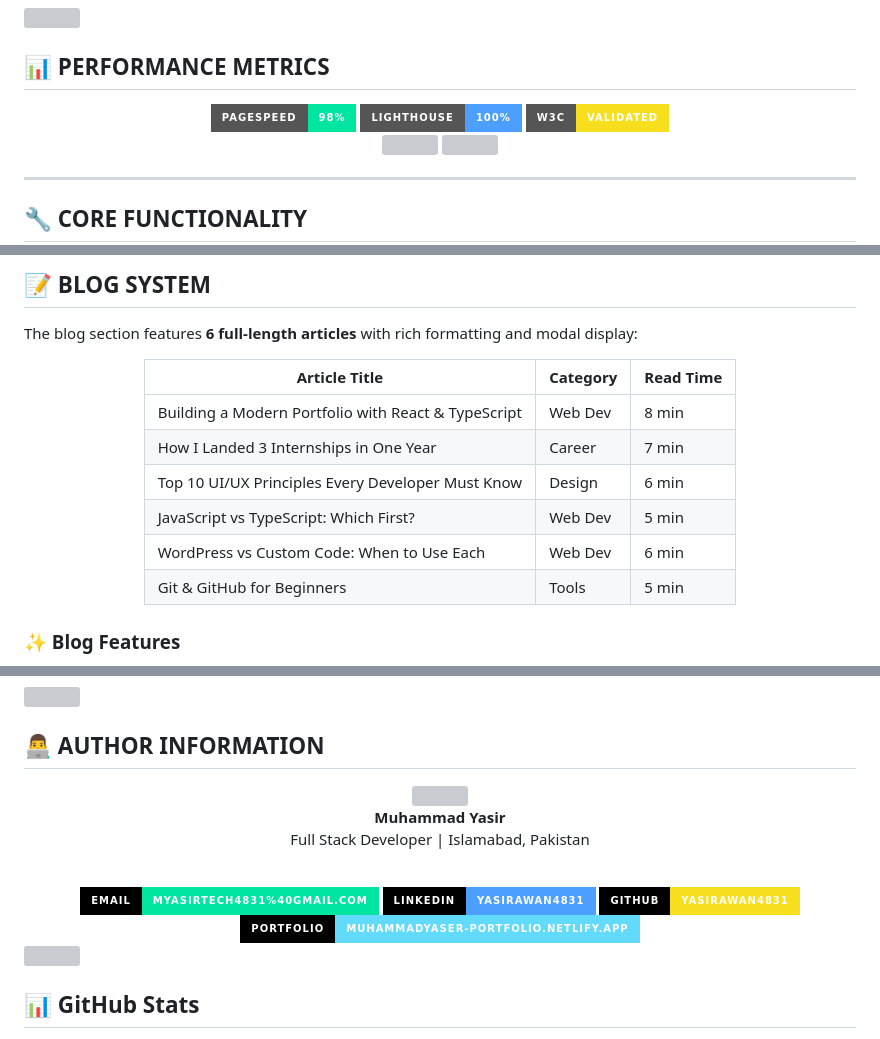
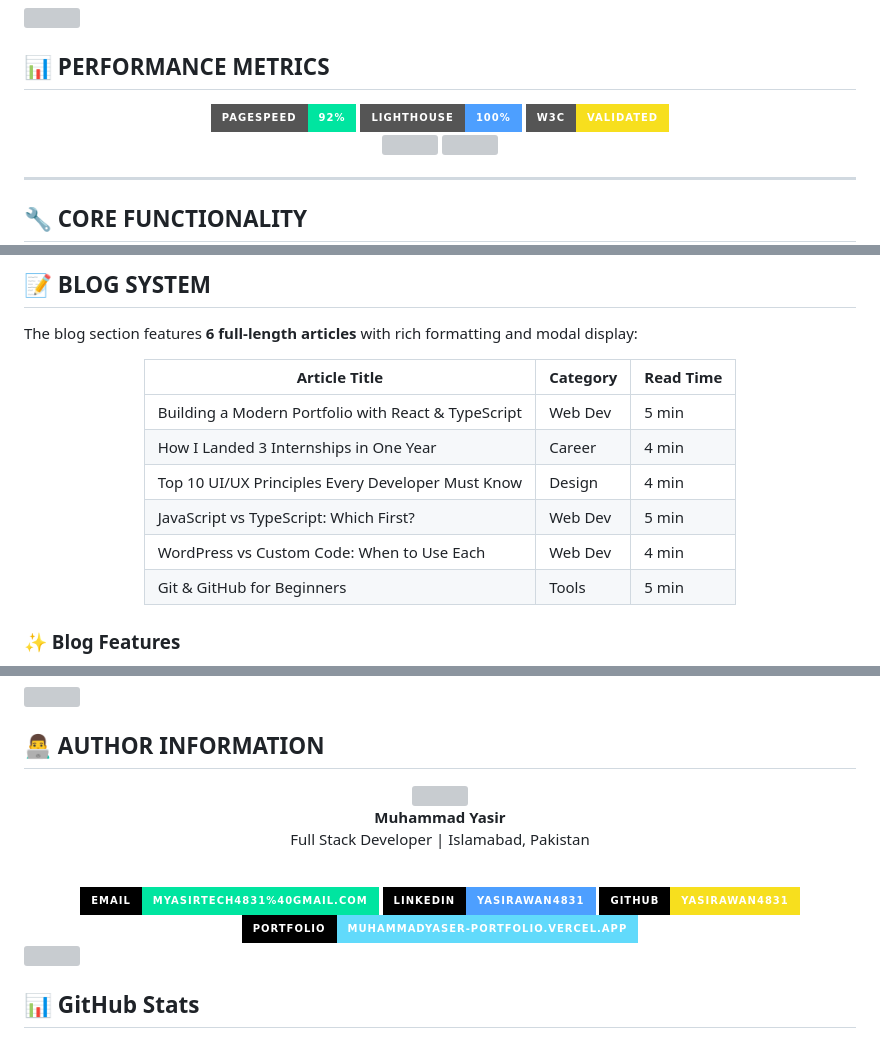
Before and after one commit to YasirAwan4831/arch-technologies-internship-task-1-portfolio-website, a Markdown page: README.md, 3 parts joined by grey strips. Drawn GitHub-style; badges without logos; grey boxes are pictures that could not be loaded.

```diff
--- a/README.md
+++ b/README.md
@@ -295,10 +295,11 @@ open index.html
 ## 📊 PERFORMANCE METRICS
 
 <div align="center">
-<img src="https://img.shields.io/badge/PageSpeed-98%25-00e5a0?style=for-the-badge&logo=google-pagespeed" />
+<img src="https://img.shields.io/badge/PageSpeed-92%25-00e5a0?style=for-the-badge&logo=google-pagespeed" />
 <img src="https://img.shields.io/badge/Lighthouse-100%25-4d9fff?style=for-the-badge&logo=lighthouse" />
 <img src="https://img.shields.io/badge/W3C-Validated-f7df1e?style=for-the-badge&logo=w3c" />
 </div>
+
 
 <p align="center">
 <img src="https://github-readme-stats.vercel.app/api/top-langs/?username=YasirAwan4831&layout=compact&theme=dark&bg_color=0d1117&hide_border=true&title_color=00e5a0&text_color=f0f4f8" width="45%" />
@@ -366,11 +367,11 @@ The blog section features **6 full-length articles** with rich formatting and mo
 
 | Article Title | Category | Read Time |
 |---------------|---------|-----------|
-| Building a Modern Portfolio with React & TypeScript | Web Dev | 8 min |
-| How I Landed 3 Internships in One Year | Career | 7 min |
-| Top 10 UI/UX Principles Every Developer Must Know | Design | 6 min |
+| Building a Modern Portfolio with React & TypeScript | Web Dev | 5 min |
+| How I Landed 3 Internships in One Year | Career | 4 min |
+| Top 10 UI/UX Principles Every Developer Must Know | Design | 4 min |
 | JavaScript vs TypeScript: Which First? | Web Dev | 5 min |
-| WordPress vs Custom Code: When to Use Each | Web Dev | 6 min |
+| WordPress vs Custom Code: When to Use Each | Web Dev | 4 min |
 | Git & GitHub for Beginners | Tools | 5 min |
 
 </div>
@@ -534,7 +535,7 @@ Alt text for all images
   <img src="https://img.shields.io/badge/Email-myasirtech4831%2540gmail.com-00e5a0?style=for-the-badge&logo=gmail&logoColor=white&labelColor=black" />
   <img src="https://img.shields.io/badge/LinkedIn-yasirawan4831-4d9fff?style=for-the-badge&logo=linkedin&logoColor=white&labelColor=black" />
   <img src="https://img.shields.io/badge/GitHub-YasirAwan4831-f7df1e?style=for-the-badge&logo=github&logoColor=white&labelColor=black" />
-  <img src="https://img.shields.io/badge/Portfolio-muhammadyaser--portfolio.netlify.app-61dafb?style=for-the-badge&logo=vercel&logoColor=white&labelColor=black" />
+  <img src="https://img.shields.io/badge/Portfolio-muhammadyaser--portfolio.vercel.app-61dafb?style=for-the-badge&logo=vercel&logoColor=white&labelColor=black" />
 </div>
 
 <!-- WAVE DIVIDER -->
```
Also changed, not shown: other parts of README.md (+2 -2 lines).
